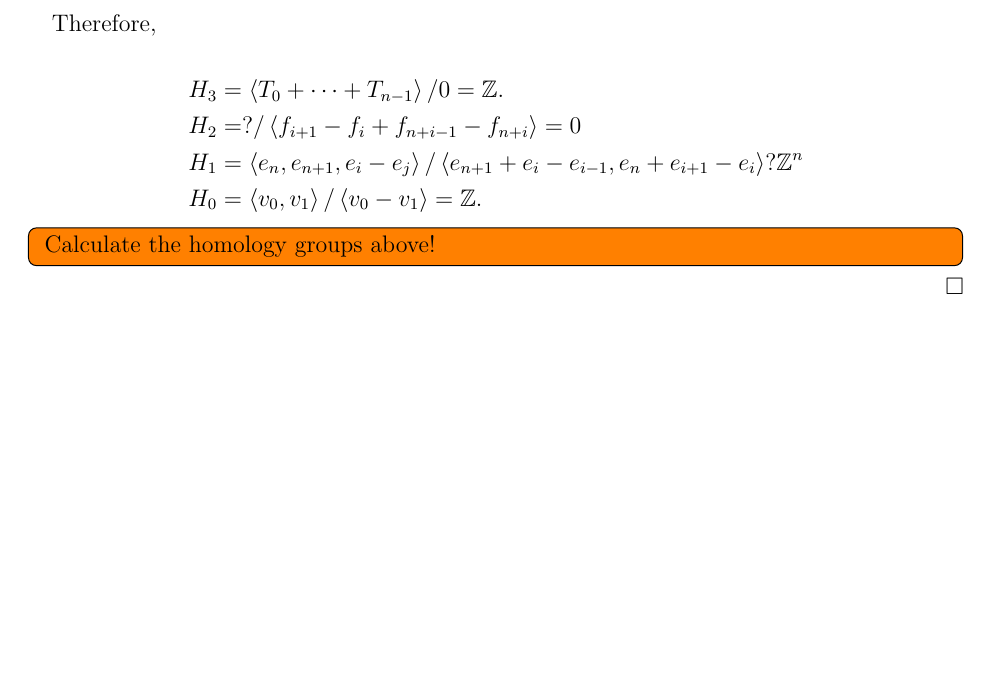
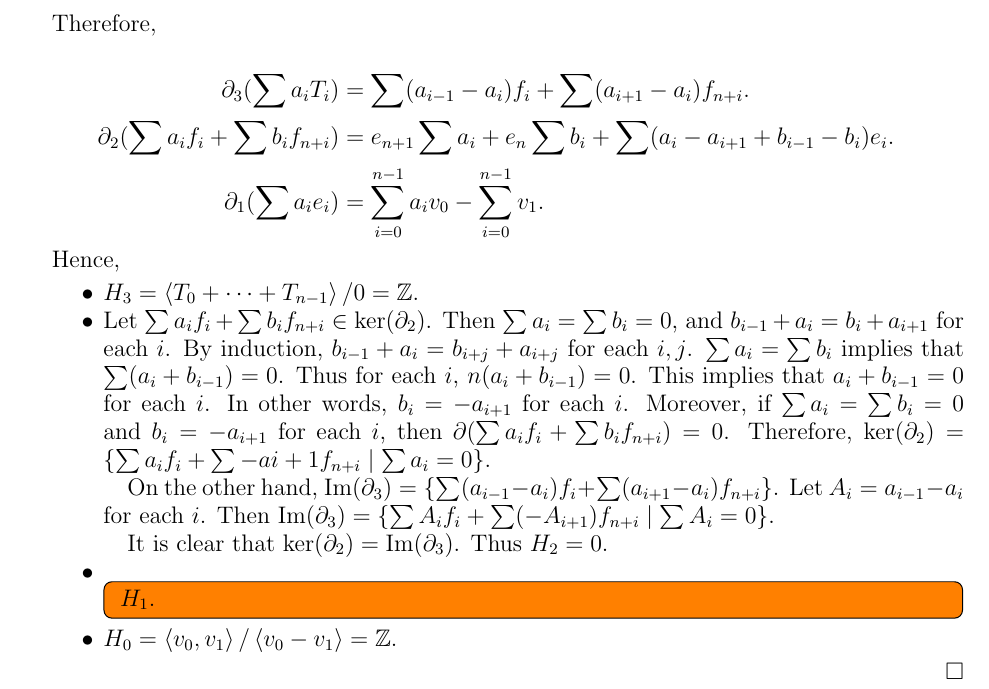
Before and after one commit to hidenori-shinohara/courses, a LaTeX problem sheet (math611/hw7/math611-10-23.tex): part of page 8 of 8, cut so that both start at the same text, the shorter picture padded with empty space. Compiled offline with pdfLaTeX.

Commit message:
Calculate H_3 of the lens space

```diff
--- a/math611/hw7/math611-10-23.tex
+++ b/math611/hw7/math611-10-23.tex
@@ -271,15 +271,40 @@
   Therefore,
 
   \begin{align*}
-    H_3 &= \ev{ T_0 + \cdots + T_{n - 1} } / 0 = \mathbb{Z}. \\
-    H_2 &= ? / \ev{ f_{i + 1} - f_i + f_{n + i - 1} - f_{n + i} } = 0 \\
-    H_1 &= \ev{ e_n, e_{n + 1}, e_i - e_j } / \ev{ e_{n + 1} + e_i - e_{i - 1}, e_n + e_{i + 1} - e_i } ? \mathbb{Z}^n \\
-    H_0 &= \ev{ v_0, v_1 } / \ev{ v_0 - v_1 } = \mathbb{Z}.
+    \partial_3(\sum a_iT_i) &= \sum (a_{i - 1} - a_i)f_i + \sum (a_{i + 1} - a_i) f_{n + i}. \\
+    \partial_2(\sum a_if_i + \sum b_if_{n + i}) &= e_{n + 1}\sum a_i + e_n\sum b_i + \sum (a_i - a_{i + 1} + b_{i - 1} - b_i) e_i.\\
+    \partial_1(\sum a_i e_i) &= \sum_{i=0}^{n-1} a_i v_0 - \sum_{i=0}^{n-1} v_1.
   \end{align*}
 
-  \todo[inline,caption={}]{
-    Calculate the homology groups above!
-  }
+  Hence,
+
+  \begin{itemize}
+    \item
+      $H_3 = \ev{ T_0 + \cdots + T_{n - 1} } / 0 = \mathbb{Z}$.
+    \item
+      Let $\sum a_if_i + \sum b_if_{n + i} \in \ker(\partial_2)$.
+      Then $\sum a_i = \sum b_i = 0$, and $b_{i - 1} + a_i = b_i + a_{i + 1}$ for each $i$.
+      By induction, $b_{i - 1} + a_i = b_{i + j} + a_{i + j}$ for each $i, j$.
+      $\sum a_i = \sum b_i$ implies that $\sum (a_i + b_{i - 1}) = 0$.
+      Thus for each $i$, $n(a_i + b_{i - 1}) = 0$.
+      This implies that $a_i + b_{i - 1} = 0$ for each $i$.
+      In other words, $b_i = -a_{i + 1}$ for each $i$.
+      Moreover, if $\sum a_i = \sum b_i = 0$ and $b_i = -a_{i + 1}$ for each $i$, then $\partial(\sum a_if_i + \sum b_if_{n + i}) = 0$.
+      Therefore, $\ker(\partial_2) = \{ \sum a_if_i + \sum -a{i + 1}f_{n + i} \mid \sum a_i = 0 \}$.
+
+      On the other hand, $\Im(\partial_3) = \{ \sum (a_{i - 1} - a_i) f_i + \sum (a_{i + 1} - a_i) f_{n + i} \}$.
+      Let $A_i = a_{i - 1} - a_i$ for each $i$.
+      Then $\Im(\partial_3) = \{ \sum A_if_i + \sum (-A_{i + 1})f_{n + i} \mid \sum A_i = 0 \}$.
+
+      It is clear that $\ker(\partial_2) = \Im(\partial_3)$.
+      Thus $H_2 = 0$.
+    \item
+      \todo[inline,caption={}]{
+        $H_1$.
+      }
+    \item
+      $H_0 = \ev{ v_0, v_1 } / \ev{ v_0 - v_1 } = \mathbb{Z}.$
+  \end{itemize}
 \end{proof}
 
 \end{document}
```
Also changed, not shown: math611/hw7/math611-10-23.tex (2 more changed lines).
